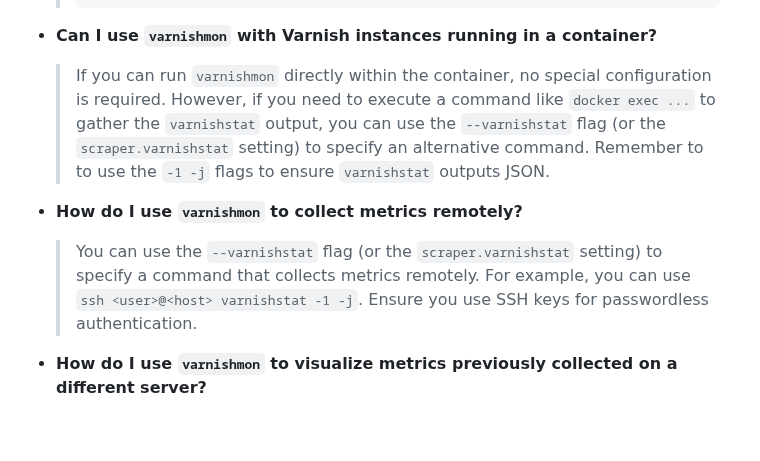
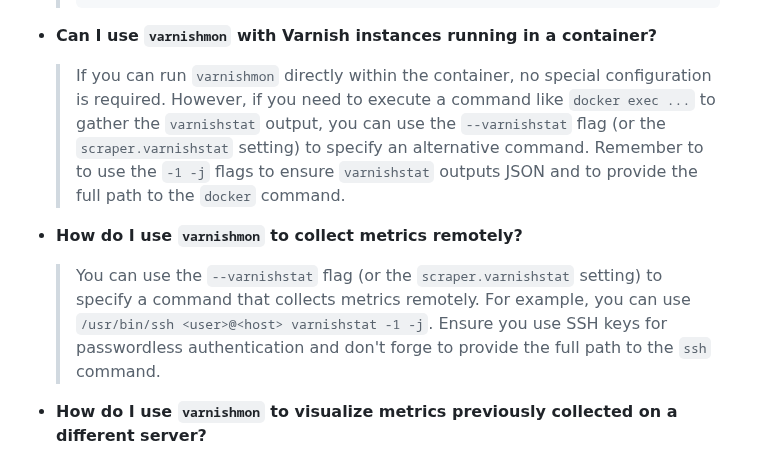
Before and after one commit to allenta/varnishmon, a Markdown page: README.md, the part around the change. Drawn GitHub-style; blank space fills up the shorter version.

Commit message:
Added note about using full path of commands to README.md

````diff
--- a/README.md
+++ b/README.md
@@ -52,10 +52,10 @@ While `varnishmon` is **not a replacement for comprehensive monitoring solutions
   > ```
 
 - **Can I use `varnishmon` with Varnish instances running in a container?**
-  > If you can run `varnishmon` directly within the container, no special configuration is required. However, if you need to execute a command like `docker exec ...` to gather the `varnishstat` output, you can use the `--varnishstat` flag (or the `scraper.varnishstat` setting) to specify an alternative command.  Remember to to use the `-1 -j` flags to ensure `varnishstat` outputs JSON.
+  > If you can run `varnishmon` directly within the container, no special configuration is required. However, if you need to execute a command like `docker exec ...` to gather the `varnishstat` output, you can use the `--varnishstat` flag (or the `scraper.varnishstat` setting) to specify an alternative command.  Remember to to use the `-1 -j` flags to ensure `varnishstat` outputs JSON and to provide the full path to the `docker` command.
 
 - **How do I use `varnishmon` to collect metrics remotely?**
-  > You can use the `--varnishstat` flag (or the `scraper.varnishstat` setting) to specify a command that collects metrics remotely. For example, you can use `ssh <user>@<host> varnishstat -1 -j`. Ensure you use SSH keys for passwordless authentication.
+  > You can use the `--varnishstat` flag (or the `scraper.varnishstat` setting) to specify a command that collects metrics remotely. For example, you can use `/usr/bin/ssh <user>@<host> varnishstat -1 -j`. Ensure you use SSH keys for passwordless authentication and don't forge to provide the full path to the `ssh` command.
 
 - **How do I use `varnishmon` to visualize metrics previously collected on a different server?**
   > Similar to `atop`, you can collect metrics on the Varnish server, transfer them to your local machine, and use `varnishmon` to visualize them. In this case, you might want to:
````
